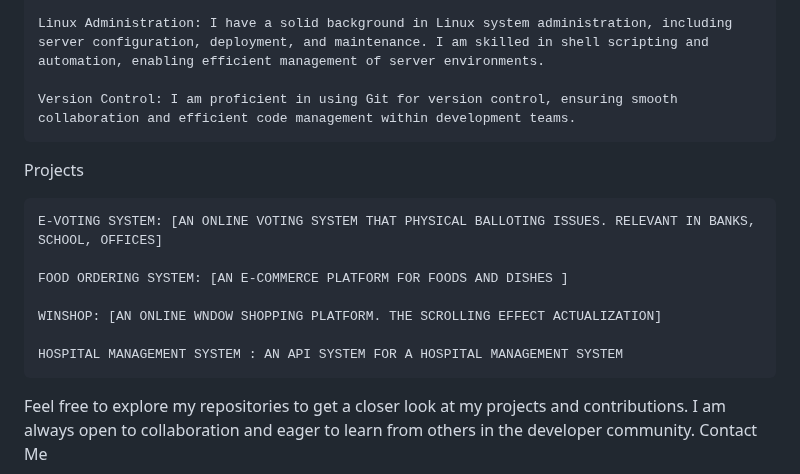
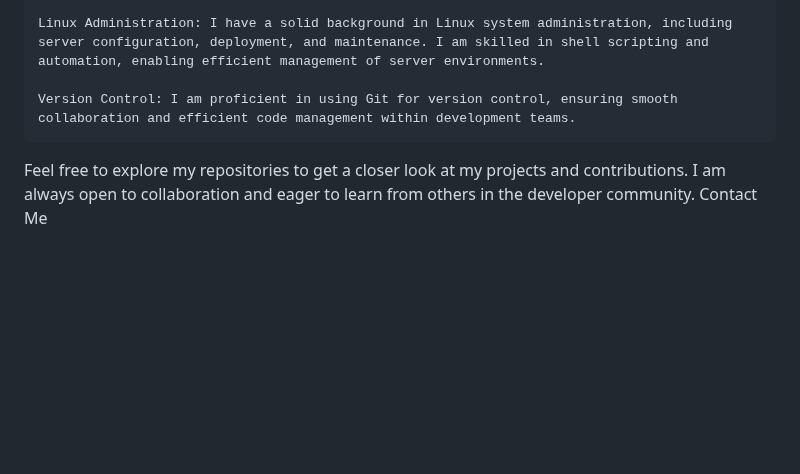
Before and after one commit to timibacco/timibacco, a Markdown page: README.md, the part around one of its changes. Drawn GitHub-style; blank space fills up the shorter version.

```diff
--- a/README.md
+++ b/README.md
@@ -39,16 +39,6 @@ Skills
 
     Version Control: I am proficient in using Git for version control, ensuring smooth collaboration and efficient code management within development teams.
 
-Projects
-
-    E-VOTING SYSTEM: [AN ONLINE VOTING SYSTEM THAT PHYSICAL BALLOTING ISSUES. RELEVANT IN BANKS, SCHOOL, OFFICES]
-
-    FOOD ORDERING SYSTEM: [AN E-COMMERCE PLATFORM FOR FOODS AND DISHES ]
-
-    WINSHOP: [AN ONLINE WNDOW SHOPPING PLATFORM. THE SCROLLING EFFECT ACTUALIZATION]
-
-    HOSPITAL MANAGEMENT SYSTEM : AN API SYSTEM FOR A HOSPITAL MANAGEMENT SYSTEM
-
 Feel free to explore my repositories to get a closer look at my projects and contributions. I am always open to collaboration and eager to learn from others in the developer community.
 Contact Me
 
```
Also changed, not shown: other parts of README.md (+0 -19 lines).
